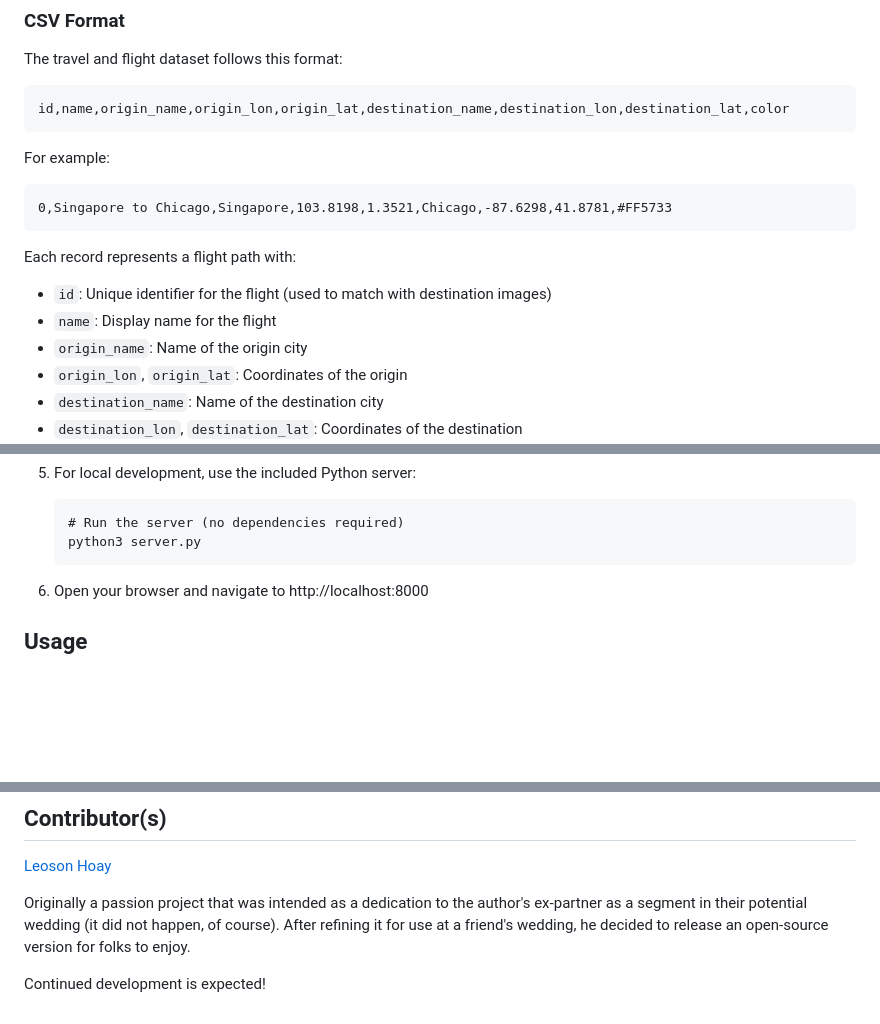
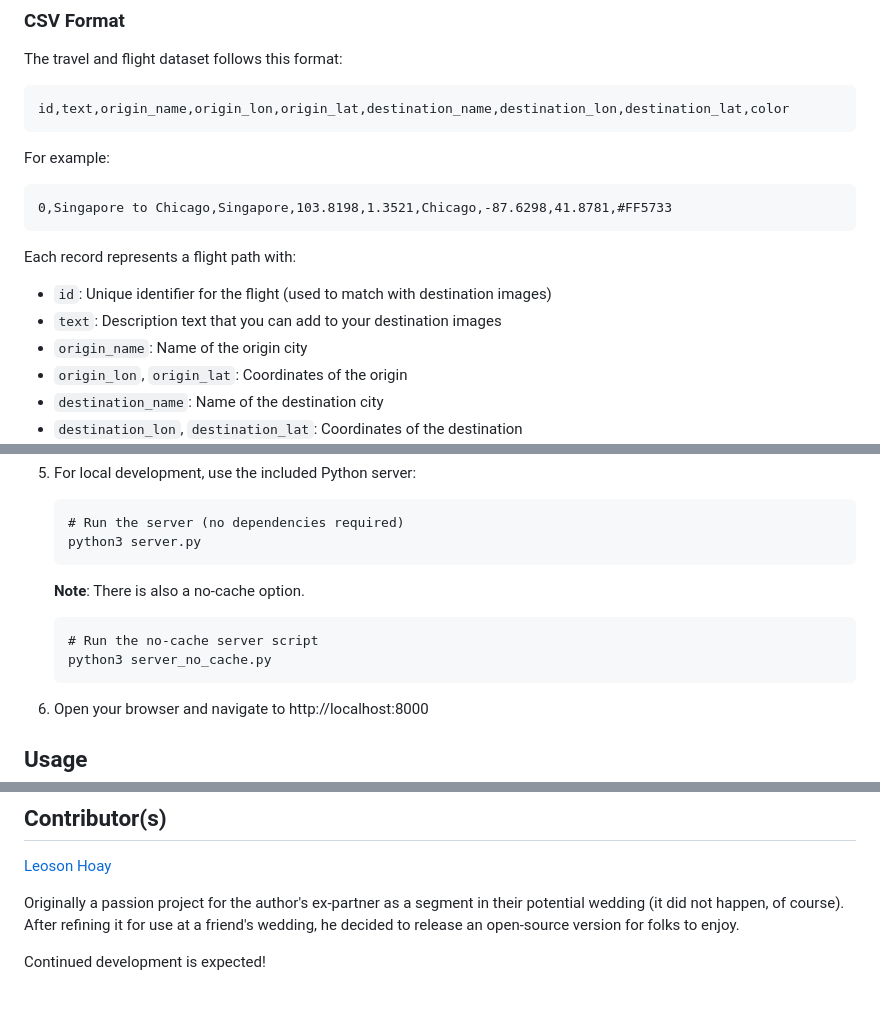
Before and after one commit to LeosonH/ERI, a Markdown page: README.md, 3 parts joined by grey strips. GitHub-like rendering; blank space fills up the shorter version.

````diff
--- a/README.md
+++ b/README.md
@@ -11,7 +11,7 @@ The visualization loads flight paths from a CSV file located at `data/flights.cs
 
 The travel and flight dataset follows this format:
 ```
-id,name,origin_name,origin_lon,origin_lat,destination_name,destination_lon,destination_lat,color
+id,text,origin_name,origin_lon,origin_lat,destination_name,destination_lon,destination_lat,color
 ```
 
 For example:
@@ -21,7 +21,7 @@ For example:
 
 Each record represents a flight path with:
 - `id`: Unique identifier for the flight (used to match with destination images)
-- `name`: Display name for the flight
+- `text`: Description text that you can add to your destination images
 - `origin_name`: Name of the origin city
 - `origin_lon`, `origin_lat`: Coordinates of the origin
 - `destination_name`: Name of the destination city
@@ -68,6 +68,13 @@ The application displays images at destination points when flights arrive. Image
    # Run the server (no dependencies required)
    python3 server.py
    ```
+
+   **Note**: There is also a no-cache option.
+   ```
+   # Run the no-cache server script
+   python3 server_no_cache.py
+   ```
+
 6. Open your browser and navigate to http://localhost:8000
 
 ## Usage
@@ -83,6 +90,6 @@ The application displays images at destination points when flights arrive. Image
 ## Contributor(s)
 [Leoson Hoay](https://www.linkedin.com/in/leoson-hoay/)
 
-Originally a passion project that was intended as a dedication to the author's ex-partner as a segment in their potential wedding (it did not happen, of course). After refining it for use at a friend's wedding, he decided to release an open-source version for folks to enjoy.
+Originally a passion project for the author's ex-partner as a segment in their potential wedding (it did not happen, of course). After refining it for use at a friend's wedding, he decided to release an open-source version for folks to enjoy.
 
 Continued development is expected!
````
